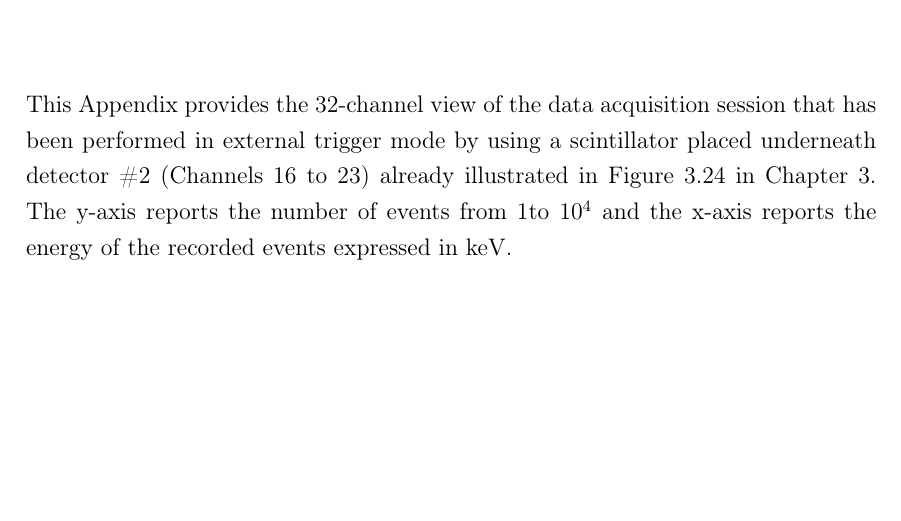
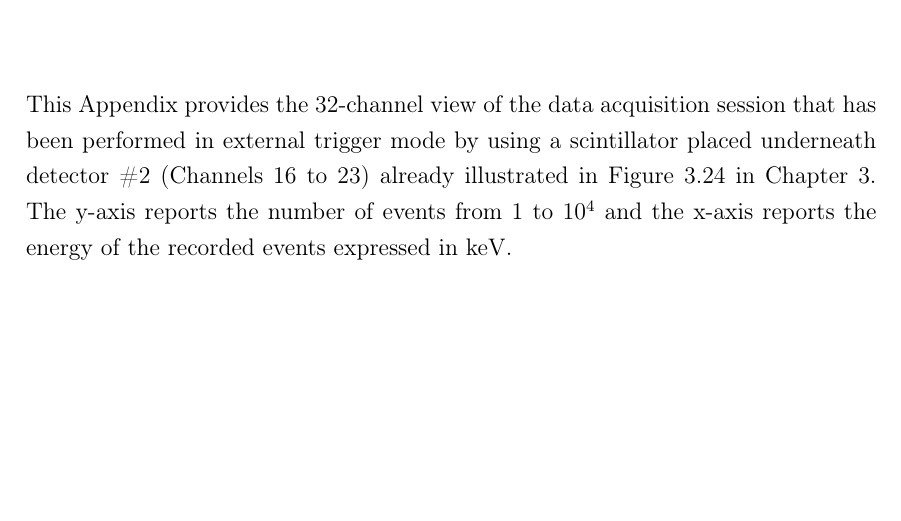
Before and after one commit to lucaghislo/tesi_magistrale_2122_UniBG, a LaTeX thesis (Thesis.tex, which reads MainText/appendix/appendix32CHmuons.tex): part of page 131 of 138, cut so that both start at the same text. Compiled offline with pdfLaTeX; a LaTeX package or settings file that is missing is left out.

Commit message:
Updated appendix

```diff
--- a/MainText/appendix/appendix32CHmuons.tex
+++ b/MainText/appendix/appendix32CHmuons.tex
@@ -1,6 +1,6 @@
 \chapter[External trigger data acquisition: 32-channels view]{External trigger data acquisition: 32-channels view} \label{appendix32CHmuons}
 
-This Appendix provides the 32-channel view of the data acquisition session that has been performed in external trigger mode by using a scintillator placed underneath detector \#2 (Channels 16 to 23) already illustrated in \hyperref[figMUON4sensors]{Figure \ref{figMUON4sensors}} in \hyperref[ch3]{Chapter \ref{ch3}}. The y-axis reports the number of events from 1to $10^{4}$ and the x-axis reports the energy of the recorded events expressed in \SI{}{\kilo\electronvolt}.
+This Appendix provides the 32-channel view of the data acquisition session that has been performed in external trigger mode by using a scintillator placed underneath detector \#2 (Channels 16 to 23) already illustrated in \hyperref[figMUON4sensors]{Figure \ref{figMUON4sensors}} in \hyperref[ch3]{Chapter \ref{ch3}}. The y-axis reports the number of events from 1 to $10^{4}$ and the x-axis reports the energy of the recorded events expressed in \SI{}{\kilo\electronvolt}.
 
 % external trigger 32 canali delay 34 threshold 130 2 ore
 \begin{figure}[hbt!]
```
